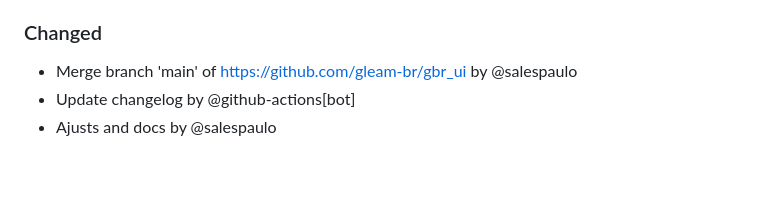
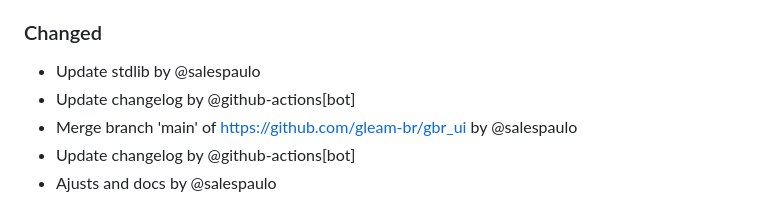
Before and after one commit to gleam-br/gbr_ui, a Markdown page: CHANGELOG.md, the part around the change. GitHub-like rendering; blank space fills up the shorter version.

Commit message:
Update changelog

```diff
--- a/CHANGELOG.md
+++ b/CHANGELOG.md
@@ -30,6 +30,8 @@ and this project adheres to [Semantic Versioning](https://semver.org/spec/v2.0.0
 - Add doc readme to repo demo gbr-ui-demo by @salespaulo
 
 ### Changed
+- Update stdlib by @salespaulo
+- Update changelog by @github-actions[bot]
 - Merge branch 'main' of https://github.com/gleam-br/gbr_ui by @salespaulo
 - Update changelog by @github-actions[bot]
 - Ajusts and docs by @salespaulo
```
